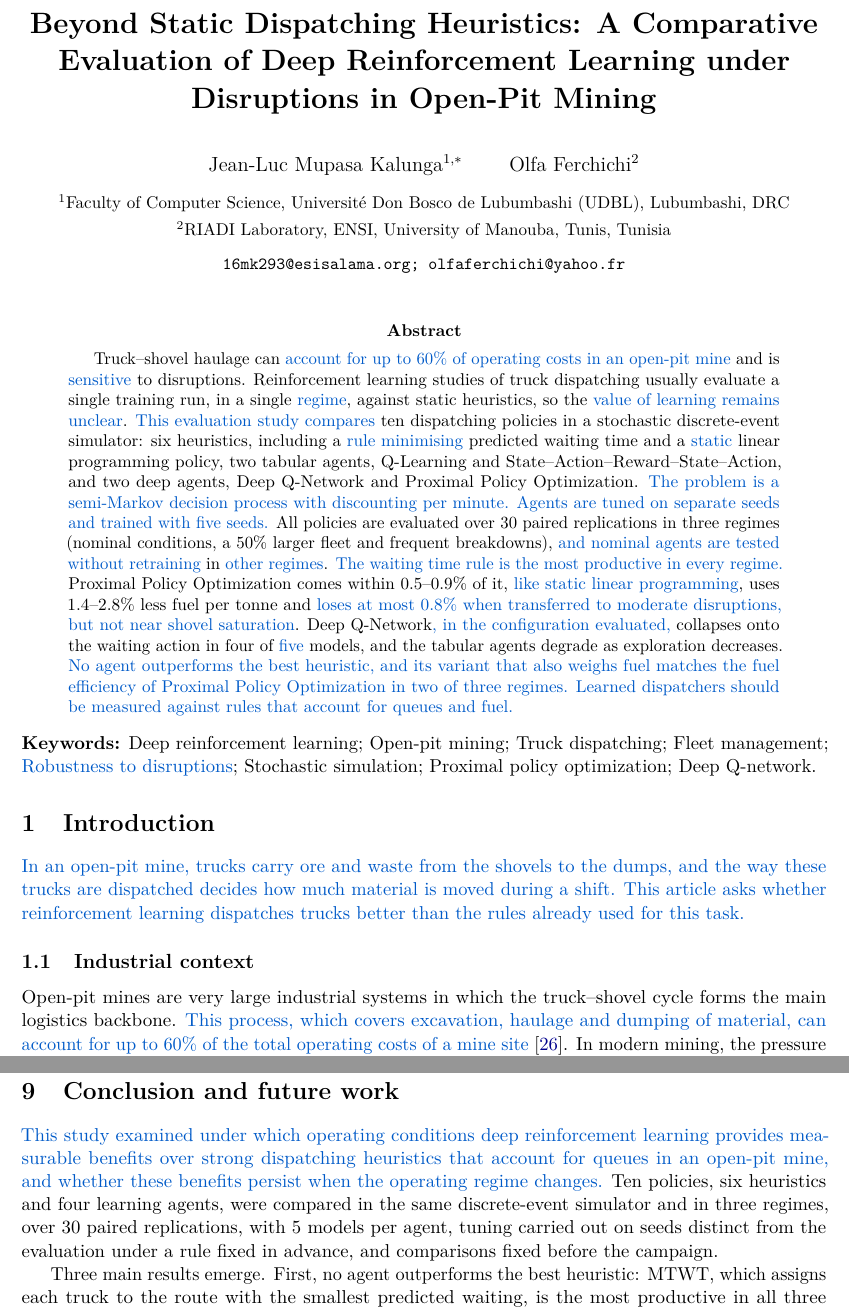
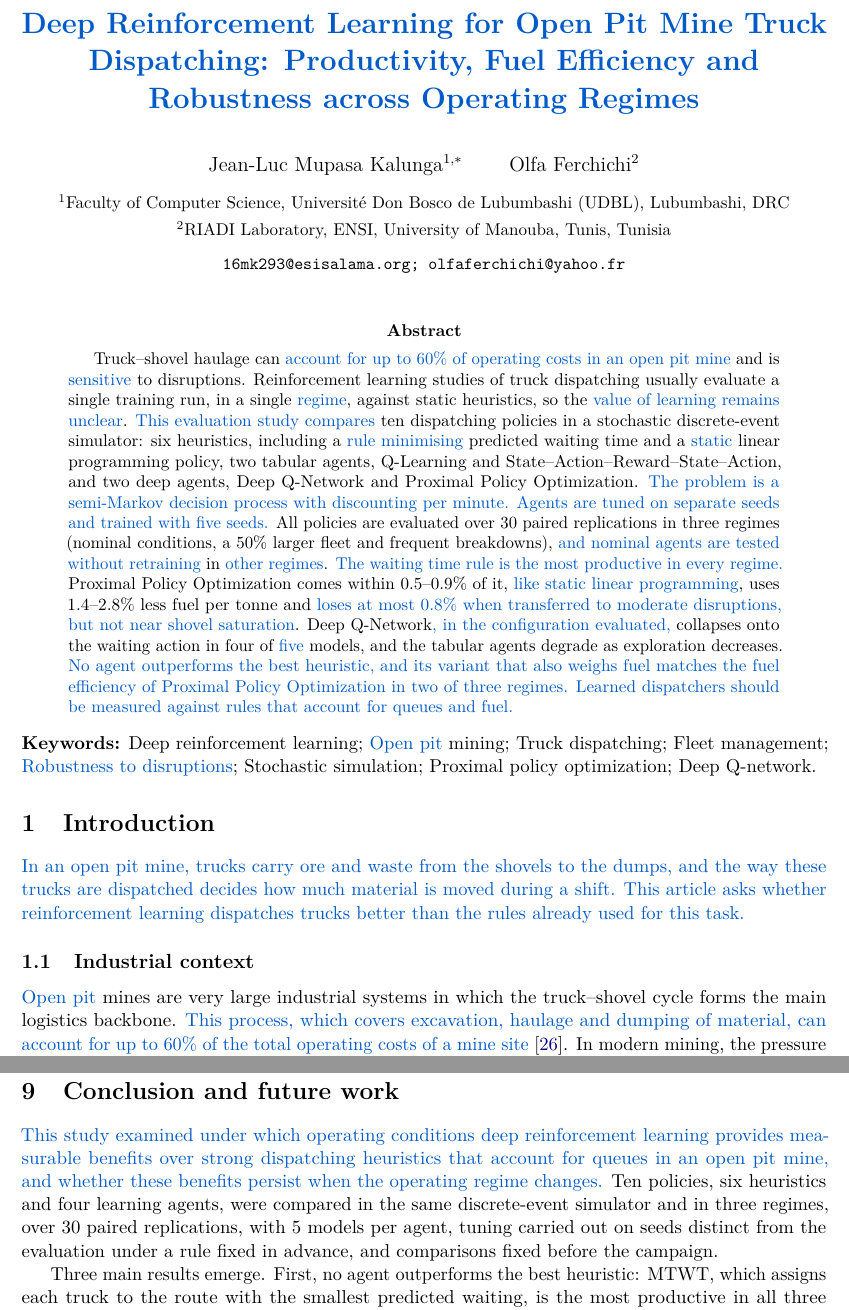
Before and after one commit to Juan-Lucas/memoire-master-rl-logistique, a LaTeX paper (reports/article/RL_article.tex): two parts of pages 1 and 43 of 50, joined at a grey line, cut at the place of the change. Compiled offline with pdfLaTeX.

Commit message:
Rapport du 17/11, étape 12 : titre (proposition 3, sans trait d'union) dans les deux versions ; open pit sans trait d'union dans l'article anglais

```diff
--- a/reports/article/RL_article.tex
+++ b/reports/article/RL_article.tex
@@ -39,7 +39,7 @@
   linkcolor=blue!55!black,
   citecolor=blue!55!black,
   urlcolor=blue!65!black,
-  pdftitle={Beyond Static Dispatching Heuristics},
+  pdftitle={Deep Reinforcement Learning for Open Pit Mine Truck Dispatching},
   pdfauthor={Jean-Luc MUPASA KALUNGA}
 }
 
@@ -88,7 +88,7 @@
 
 
 % Title and authors
-\title{\textbf{Beyond Static Dispatching Heuristics: A Comparative Evaluation of Deep Reinforcement Learning under Disruptions in Open-Pit Mining}}
+\title{\textbf{\corr{Deep Reinforcement Learning for Open Pit Mine Truck Dispatching: Productivity, Fuel Efficiency and Robustness across Operating Regimes}}}
 
 \author{%
 \begin{tabular}{c}
@@ -108,12 +108,12 @@ Jean-Luc Mupasa Kalunga$^{1,*}$ \qquad Olfa Ferchichi$^{2}$\\[0.5em]
 
 \begin{abstract}
 \begin{revbloc}{m1, m2, M1, M3, v3, T31}
-Truck--shovel haulage can \corr{account for up to 60\% of operating costs in an open-pit mine} and is \corr{sensitive} to disruptions. Reinforcement learning studies of truck dispatching usually evaluate a single training run, in a single \corr{regime}, against static heuristics, so the \corr{value of learning remains unclear}. \corr{This evaluation study compares} ten dispatching policies in a stochastic discrete-event simulator: six heuristics, including a \corr{rule minimising} predicted waiting time and a \corr{static} linear programming policy, two tabular agents, Q-Learning and State--Action--Reward--State--Action, and two deep agents, Deep Q-Network and Proximal Policy Optimization. \corr{The problem is a semi-Markov decision process with discounting per minute.} \corr{Agents are tuned on separate seeds and trained with five seeds.} All policies are evaluated over 30 paired replications in three regimes (nominal conditions, a 50\% larger fleet and frequent breakdowns), \corr{and nominal agents are tested without retraining} in \corr{other regimes}. \corr{The waiting time rule is the most productive in every regime.} Proximal Policy Optimization comes within 0.5--0.9\% of it, \corr{like static linear programming}, uses 1.4--2.8\% less fuel per tonne and \corr{loses at most 0.8\% when transferred to moderate disruptions, but not near shovel saturation}. Deep Q-Network\corr{, in the configuration evaluated,} collapses onto the waiting action in four of \corr{five} models, and the tabular agents degrade as exploration decreases. \corr{No agent outperforms the best heuristic, and its variant that also weighs fuel matches the fuel efficiency of Proximal Policy Optimization in two of three regimes. Learned dispatchers should be measured against rules that account for queues and fuel.}
+Truck--shovel haulage can \corr{account for up to 60\% of operating costs in an \corr{open pit} mine} and is \corr{sensitive} to disruptions. Reinforcement learning studies of truck dispatching usually evaluate a single training run, in a single \corr{regime}, against static heuristics, so the \corr{value of learning remains unclear}. \corr{This evaluation study compares} ten dispatching policies in a stochastic discrete-event simulator: six heuristics, including a \corr{rule minimising} predicted waiting time and a \corr{static} linear programming policy, two tabular agents, Q-Learning and State--Action--Reward--State--Action, and two deep agents, Deep Q-Network and Proximal Policy Optimization. \corr{The problem is a semi-Markov decision process with discounting per minute.} \corr{Agents are tuned on separate seeds and trained with five seeds.} All policies are evaluated over 30 paired replications in three regimes (nominal conditions, a 50\% larger fleet and frequent breakdowns), \corr{and nominal agents are tested without retraining} in \corr{other regimes}. \corr{The waiting time rule is the most productive in every regime.} Proximal Policy Optimization comes within 0.5--0.9\% of it, \corr{like static linear programming}, uses 1.4--2.8\% less fuel per tonne and \corr{loses at most 0.8\% when transferred to moderate disruptions, but not near shovel saturation}. Deep Q-Network\corr{, in the configuration evaluated,} collapses onto the waiting action in four of \corr{five} models, and the tabular agents degrade as exploration decreases. \corr{No agent outperforms the best heuristic, and its variant that also weighs fuel matches the fuel efficiency of Proximal Policy Optimization in two of three regimes. Learned dispatchers should be measured against rules that account for queues and fuel.}
 \end{revbloc}
 \end{abstract}
 
 
-\noindent\textbf{Keywords:} \rev{m1}{Deep reinforcement learning; Open-pit mining; Truck dispatching; Fleet management; \corr{Robustness to disruptions}; Stochastic simulation; Proximal policy optimization; Deep Q-network.}
+\noindent\textbf{Keywords:} \rev{m1}{Deep reinforcement learning; \corr{Open pit} mining; Truck dispatching; Fleet management; \corr{Robustness to disruptions}; Stochastic simulation; Proximal policy optimization; Deep Q-network.}
 
 % ============================================================================
 % Section 1: Introduction
@@ -121,13 +121,13 @@ Truck--shovel haulage can \corr{account for up to 60\% of operating costs in an
 \section{Introduction}
 \label{sec:intro}
 
-\corr{In an open-pit mine, trucks carry ore and waste from the shovels to the dumps, and the way these trucks are dispatched decides how much material is moved during a shift. This article asks whether reinforcement learning dispatches trucks better than the rules already used for this task.}
+\corr{In an \corr{open pit} mine, trucks carry ore and waste from the shovels to the dumps, and the way these trucks are dispatched decides how much material is moved during a shift. This article asks whether reinforcement learning dispatches trucks better than the rules already used for this task.}
 
 % ---------------------------------------------------------
 \subsection{Industrial context}
 % ---------------------------------------------------------
 
-Open-pit mines are very large industrial systems in which the truck--shovel cycle forms the main logistics backbone. \corr{This process, which covers excavation, haulage and dumping of material, can account for up to 60\% of the total operating costs of a mine site} \cite{Afrapoli2017}. In modern mining, the pressure to optimise these flows is twofold: maximising throughput to meet global demand for raw materials, while minimising the energy consumption and greenhouse gas emissions of diesel haulage fleets.
+\corr{Open pit} mines are very large industrial systems in which the truck--shovel cycle forms the main logistics backbone. \corr{This process, which covers excavation, haulage and dumping of material, can account for up to 60\% of the total operating costs of a mine site} \cite{Afrapoli2017}. In modern mining, the pressure to optimise these flows is twofold: maximising throughput to meet global demand for raw materials, while minimising the energy consumption and greenhouse gas emissions of diesel haulage fleets.
 
 The efficiency of these systems is, however, constantly challenged by high operational variability. In real mining environments, conditions are far from deterministic. Equipment breakdowns, payload fluctuations, random travel times caused by road degradation and sudden traffic congestion together create a highly unstable environment. Managing this complexity requires real-time decision making that balances immediate productivity and \corr{the ability of the fleet to absorb disruptions}.
 
@@ -1880,7 +1880,7 @@ PPO                  & $0.237\pm0.001$ & \boldmath{$0.248\pm0.002$} & $0.242\pm0
 \label{sec:conclusion}
 
 \begin{revbloc}{T31}
-\corr{This study examined under which operating conditions deep reinforcement learning provides measurable benefits over strong dispatching heuristics that account for queues in an open-pit mine, and whether these benefits persist when the operating regime changes.} Ten policies, six heuristics and four learning agents, were compared in the same discrete-event simulator and in three regimes, over 30 paired replications, with 5 models per agent, tuning carried out on seeds distinct from the evaluation under a rule fixed in advance, and comparisons fixed before the campaign.
+\corr{This study examined under which operating conditions deep reinforcement learning provides measurable benefits over strong dispatching heuristics that account for queues in an \corr{open pit} mine, and whether these benefits persist when the operating regime changes.} Ten policies, six heuristics and four learning agents, were compared in the same discrete-event simulator and in three regimes, over 30 paired replications, with 5 models per agent, tuning carried out on seeds distinct from the evaluation under a rule fixed in advance, and comparisons fixed before the campaign.
 
 Three main results emerge. First, no agent outperforms the best heuristic: MTWT, which assigns each truck to the route with the smallest predicted waiting, is the most productive in all three regimes. PPO follows closely, 0.5 to 0.9\% below, on par with \corr{Static LP}, and clearly outperforms Fixed Assignment. Second, PPO uses 1.4 to 2.8\% less fuel per tonne than MTWT\corr{, an advantage that a variant of MTWT weighing fuel removes in two regimes out of three}, and \corr{it loses at most 0.8\% of productivity} when it is deployed without retraining under high load, under frequent breakdowns and in two unseen intermediate regimes. Third, the other agents fail reproducibly: \corr{the DQN configuration evaluated} collapses onto the \corr{WAIT} action in most of its models, whatever the waiting penalty, and the tabular agents degrade as exploration diminishes. \corr{PPO therefore approaches the best rule and transfers to moderate disruptions, but its fuel advantage largely disappears against a rule that also weighs fuel.} \corr{Near the saturation of the shovels, however, rules that spread the fleet overtake MTWT and PPO deployed without retraining loses 3 to 19\% against it: its robustness is established for moderate disruptions only.}
 
```
Also changed, not shown: reports/article/RL_article_FR_v3.tex (+2 -2 lines), reports/article/RL_article.pdf, reports/article/RL_article_FR_v3.pdf, reports/article/RL_article.tex (4 more changed lines).
